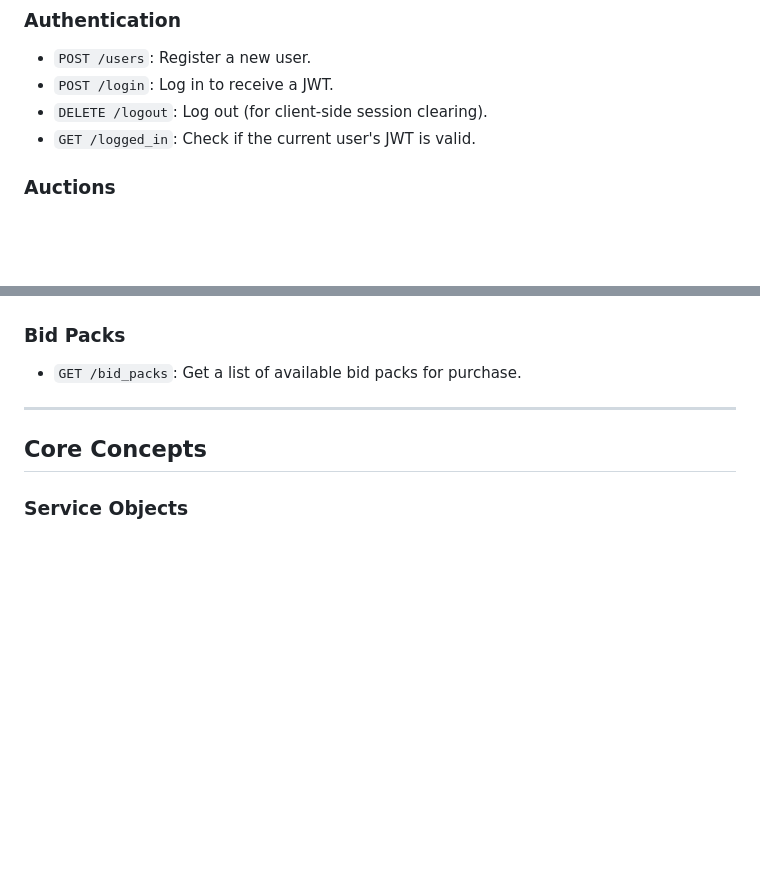
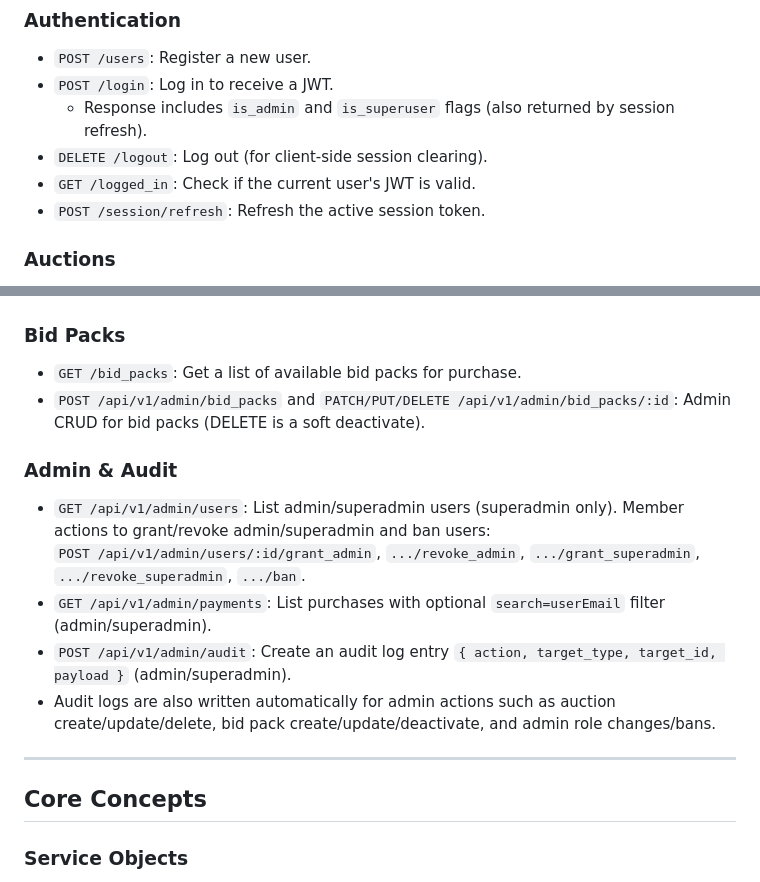
Before and after one commit to kenrett/x-bid-backend, a Markdown page: README.md, 2 parts joined by grey strips. Rendered like a GitHub page; blank space fills up the shorter version.

```diff
--- a/README.md
+++ b/README.md
@@ -56,8 +56,10 @@ All endpoints are prefixed with `/api/v1`.
 
 *   `POST /users`: Register a new user.
 *   `POST /login`: Log in to receive a JWT.
+    * Response includes `is_admin` and `is_superuser` flags (also returned by session refresh).
 *   `DELETE /logout`: Log out (for client-side session clearing).
 *   `GET /logged_in`: Check if the current user's JWT is valid.
+*   `POST /session/refresh`: Refresh the active session token.
 
 ### Auctions
 
@@ -75,6 +77,15 @@ All endpoints are prefixed with `/api/v1`.
 ### Bid Packs
 
 *   `GET /bid_packs`: Get a list of available bid packs for purchase.
+*   `POST /api/v1/admin/bid_packs` and `PATCH/PUT/DELETE /api/v1/admin/bid_packs/:id`: Admin CRUD for bid packs (DELETE is a soft deactivate).
+
+### Admin & Audit
+
+*   `GET /api/v1/admin/users`: List admin/superadmin users (superadmin only). Member actions to grant/revoke admin/superadmin and ban users:
+    `POST /api/v1/admin/users/:id/grant_admin`, `.../revoke_admin`, `.../grant_superadmin`, `.../revoke_superadmin`, `.../ban`.
+*   `GET /api/v1/admin/payments`: List purchases with optional `search=userEmail` filter (admin/superadmin).
+*   `POST /api/v1/admin/audit`: Create an audit log entry `{ action, target_type, target_id, payload }` (admin/superadmin).
+*   Audit logs are also written automatically for admin actions such as auction create/update/delete, bid pack create/update/deactivate, and admin role changes/bans.
 
 ---
 
```
